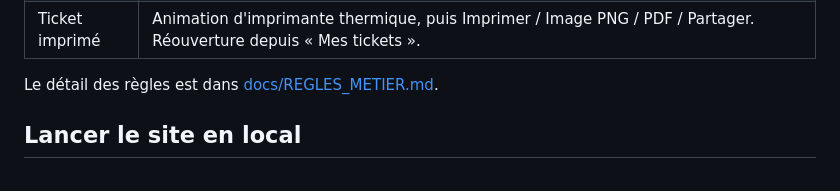
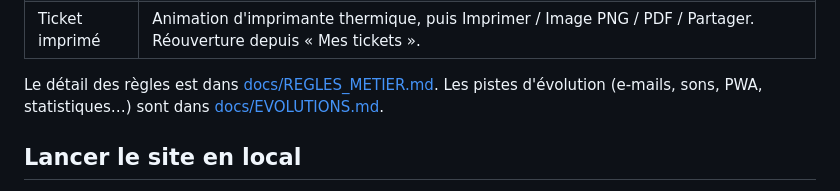
Before and after one commit to pascal0608/SportsBet, a Markdown page: README.md, the part around the change. Rendered like a GitHub page.

Commit message:
docs: pistes d'évolution (e-mails Resend, sons, PWA, statistiques…)
Co-Authored-By: Claude Opus 5.5 <noreply@anthropic.com>

```diff
--- a/README.md
+++ b/README.md
@@ -24,7 +24,7 @@ Application web personnelle de paris sportifs en **crédit virtuel**. Elle perme
 | Matchs perso | Menu compte → Gestion des matchs : ajout d'un match et saisie manuelle de son résultat. |
 | Ticket imprimé | Animation d'imprimante thermique, puis Imprimer / Image PNG / PDF / Partager. Réouverture depuis « Mes tickets ». |
 
-Le détail des règles est dans [docs/REGLES_METIER.md](docs/REGLES_METIER.md).
+Le détail des règles est dans [docs/REGLES_METIER.md](docs/REGLES_METIER.md). Les pistes d'évolution (e-mails, sons, PWA, statistiques…) sont dans [docs/EVOLUTIONS.md](docs/EVOLUTIONS.md).
 
 ## Lancer le site en local
 
```
Also changed, not shown: docs/EVOLUTIONS.md (added, +96 -0 lines).
